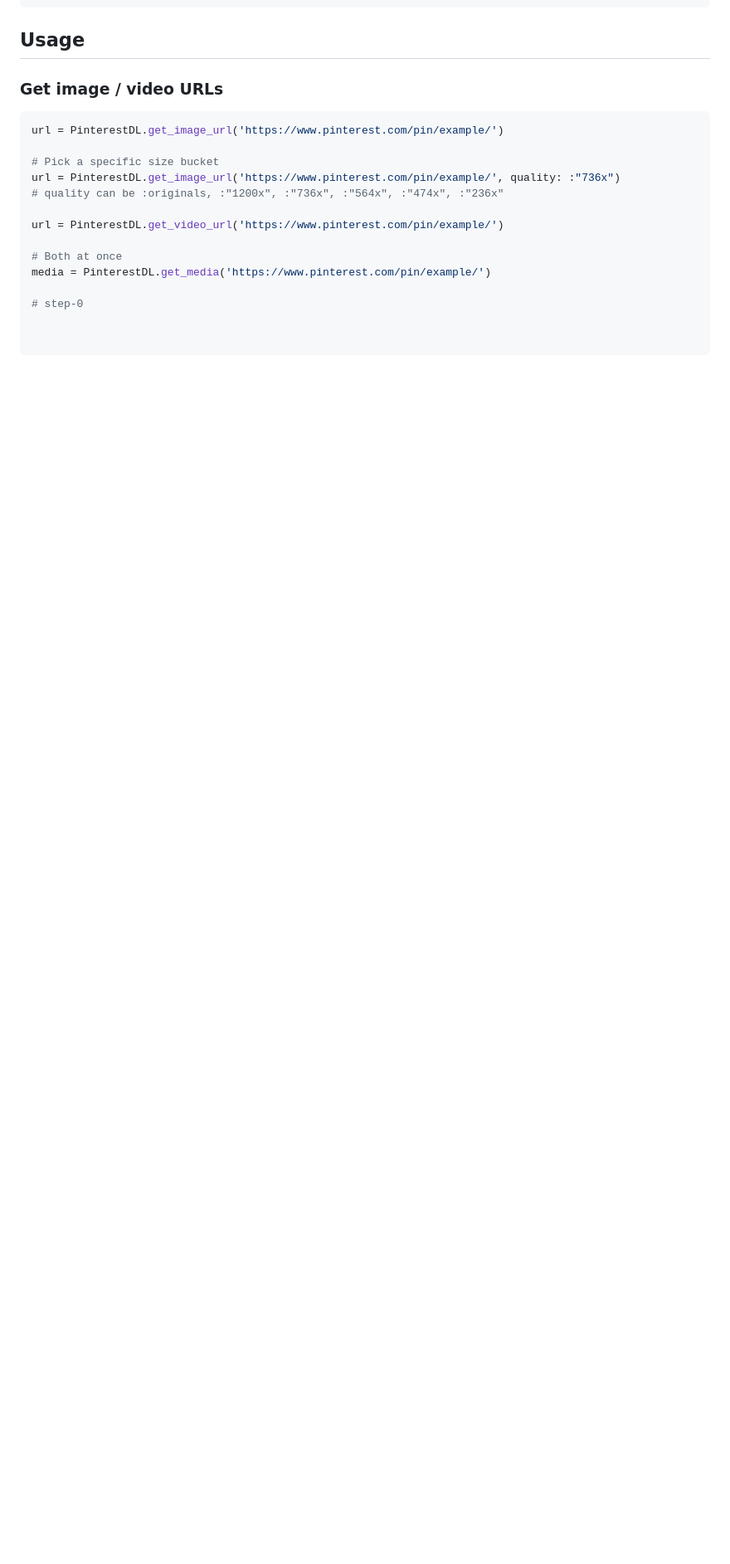
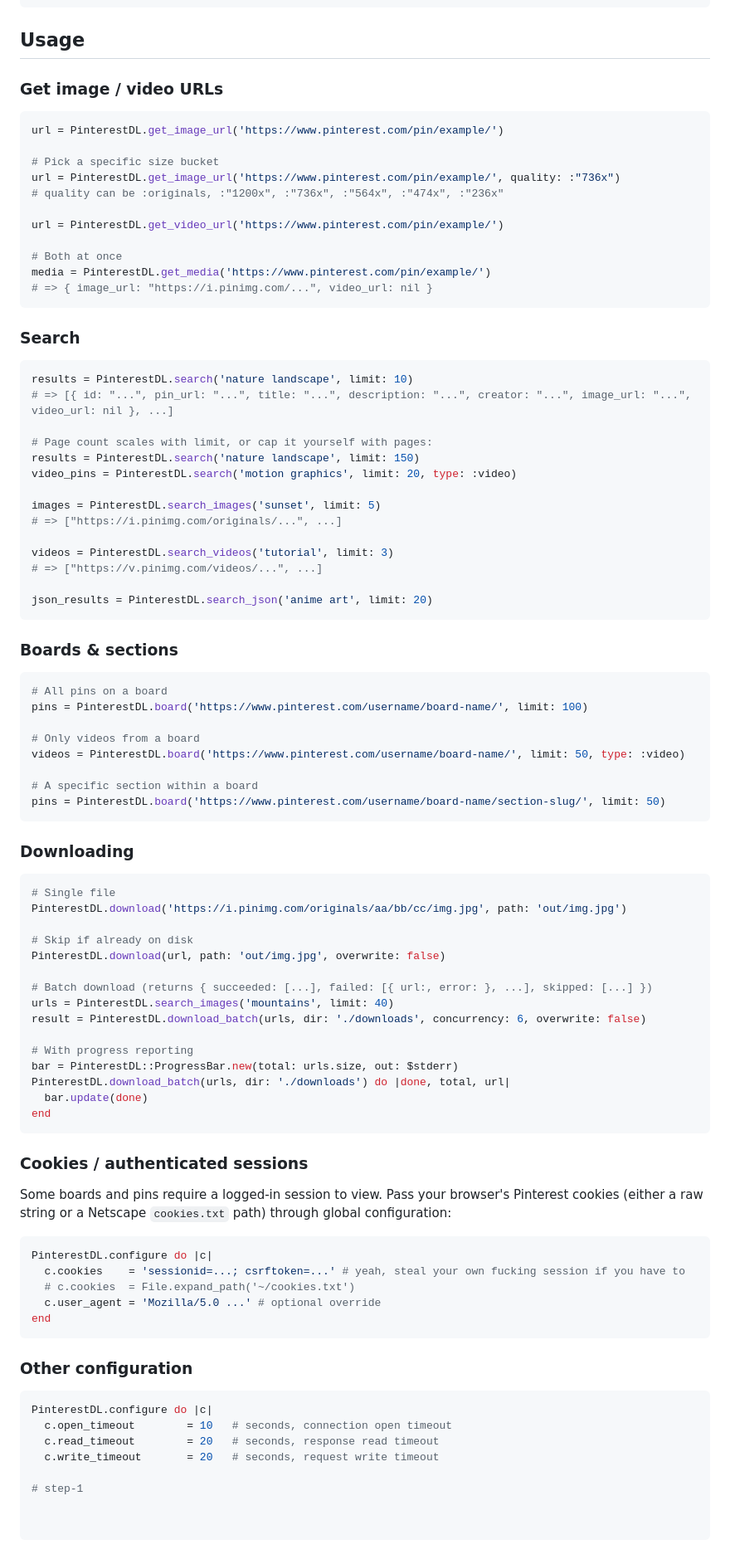
Before and after one commit to monji024/pinterest-dl, a Markdown page: README.md, the part around the change. Shown at 83% size. GitHub-like rendering; blank space fills up the shorter version.

Commit message:
document search, board, and batch download usage in README

````diff
--- a/README.md
+++ b/README.md
@@ -72,5 +72,79 @@ url = PinterestDL.get_video_url('https://www.pinterest.com/pin/example/')
 
 # Both at once
 media = PinterestDL.get_media('https://www.pinterest.com/pin/example/')
+# => { image_url: "https://i.pinimg.com/...", video_url: nil }
+```
 
-# step-0
+### Search
+
+```ruby
+results = PinterestDL.search('nature landscape', limit: 10)
+# => [{ id: "...", pin_url: "...", title: "...", description: "...", creator: "...", image_url: "...", video_url: nil }, ...]
+
+# Page count scales with limit, or cap it yourself with pages:
+results = PinterestDL.search('nature landscape', limit: 150)
+video_pins = PinterestDL.search('motion graphics', limit: 20, type: :video)
+
+images = PinterestDL.search_images('sunset', limit: 5)
+# => ["https://i.pinimg.com/originals/...", ...]
+
+videos = PinterestDL.search_videos('tutorial', limit: 3)
+# => ["https://v.pinimg.com/videos/...", ...]
+
+json_results = PinterestDL.search_json('anime art', limit: 20)
+```
+
+### Boards & sections
+
+```ruby
+# All pins on a board
+pins = PinterestDL.board('https://www.pinterest.com/username/board-name/', limit: 100)
+
+# Only videos from a board
+videos = PinterestDL.board('https://www.pinterest.com/username/board-name/', limit: 50, type: :video)
+
+# A specific section within a board
+pins = PinterestDL.board('https://www.pinterest.com/username/board-name/section-slug/', limit: 50)
+```
+
+### Downloading
+
+```ruby
+# Single file
+PinterestDL.download('https://i.pinimg.com/originals/aa/bb/cc/img.jpg', path: 'out/img.jpg')
+
+# Skip if already on disk
+PinterestDL.download(url, path: 'out/img.jpg', overwrite: false)
+
+# Batch download (returns { succeeded: [...], failed: [{ url:, error: }, ...], skipped: [...] })
+urls = PinterestDL.search_images('mountains', limit: 40)
+result = PinterestDL.download_batch(urls, dir: './downloads', concurrency: 6, overwrite: false)
+
+# With progress reporting
+bar = PinterestDL::ProgressBar.new(total: urls.size, out: $stderr)
+PinterestDL.download_batch(urls, dir: './downloads') do |done, total, url|
+  bar.update(done)
+end
+```
+
+### Cookies / authenticated sessions
+
+Some boards and pins require a logged-in session to view. Pass your browser's Pinterest cookies (either a raw string or a Netscape `cookies.txt` path) through global configuration:
+
+```ruby
+PinterestDL.configure do |c|
+  c.cookies    = 'sessionid=...; csrftoken=...' # yeah, steal your own fucking session if you have to
+  # c.cookies  = File.expand_path('~/cookies.txt')
+  c.user_agent = 'Mozilla/5.0 ...' # optional override
+end
+```
+
+### Other configuration
+
+```ruby
+PinterestDL.configure do |c|
+  c.open_timeout        = 10   # seconds, connection open timeout
+  c.read_timeout        = 20   # seconds, response read timeout
+  c.write_timeout       = 20   # seconds, request write timeout
+
+# step-1
````
